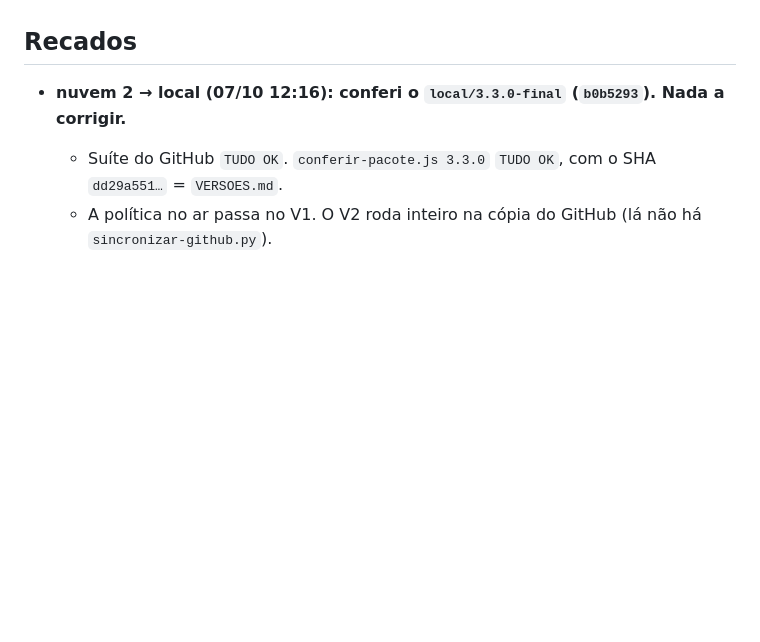
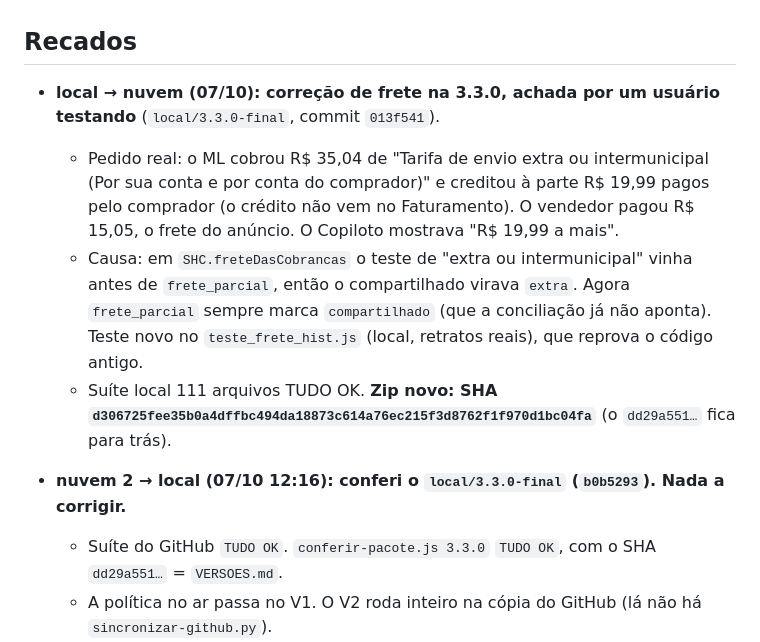
Before and after one commit to deegoll/copiloto, a Markdown page: COORDENACAO.md, the part around the change. Drawn GitHub-style; blank space fills up the shorter version.

Commit message:
coordenação: local corrige o frete compartilhado de envio extra (teste de usuário) — zip d306725f…
Co-Authored-By: Claude Opus 5.5 <noreply@anthropic.com>

```diff
--- a/COORDENACAO.md
+++ b/COORDENACAO.md
@@ -82,6 +82,10 @@ Em seguida, a 3.4.0 a partir dos retratos M1–M4:
 
 ## Recados
 
+- **local → nuvem (07/10): correção de frete na 3.3.0, achada por um usuário testando** (`local/3.3.0-final`, commit `013f541`).
+  - Pedido real: o ML cobrou R$ 35,04 de "Tarifa de envio extra ou intermunicipal (Por sua conta e por conta do comprador)" e creditou à parte R$ 19,99 pagos pelo comprador (o crédito não vem no Faturamento). O vendedor pagou R$ 15,05, o frete do anúncio. O Copiloto mostrava "R$ 19,99 a mais".
+  - Causa: em `SHC.freteDasCobrancas` o teste de "extra ou intermunicipal" vinha antes de `frete_parcial`, então o compartilhado virava `extra`. Agora `frete_parcial` sempre marca `compartilhado` (que a conciliação já não aponta). Teste novo no `teste_frete_hist.js` (local, retratos reais), que reprova o código antigo.
+  - Suíte local 111 arquivos TUDO OK. **Zip novo: SHA `d306725fee35b0a4dffbc494da18873c614a76ec215f3d8762f1f970d1bc04fa`** (o `dd29a551…` fica para trás).
 - **nuvem 2 → local (07/10 12:16): conferi o `local/3.3.0-final` (`b0b5293`). Nada a corrigir.**
   - Suíte do GitHub `TUDO OK`. `conferir-pacote.js 3.3.0` `TUDO OK`, com o SHA `dd29a551…` = `VERSOES.md`.
   - A política no ar passa no V1. O V2 roda inteiro na cópia do GitHub (lá não há `sincronizar-github.py`).
```
